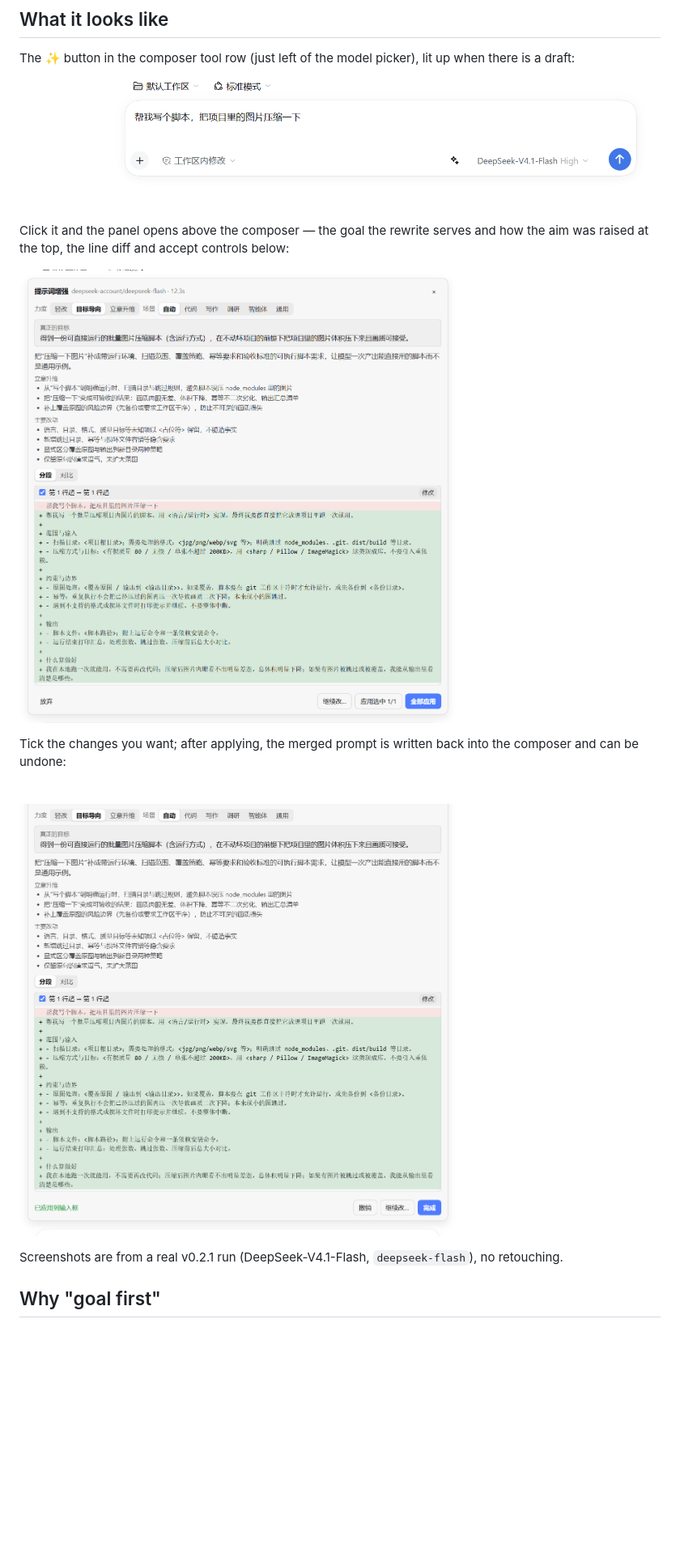
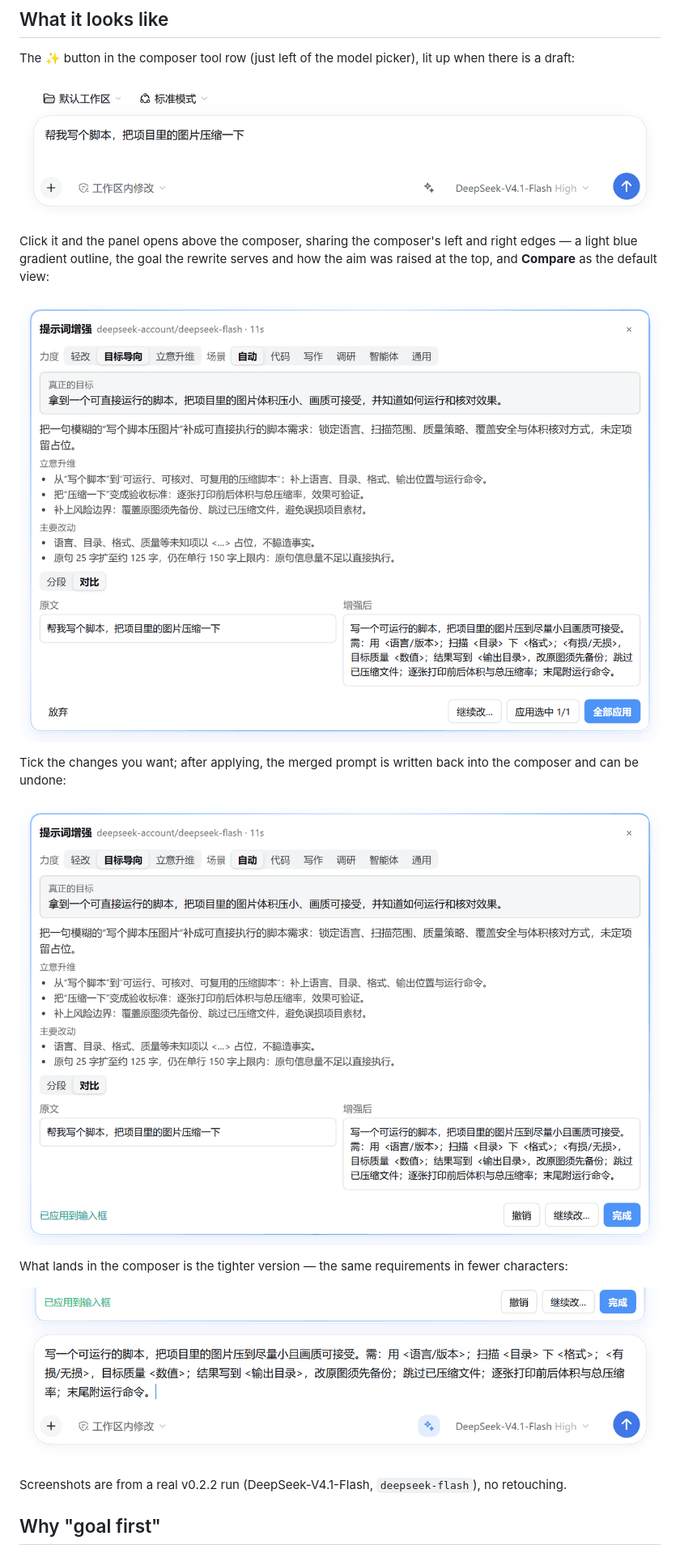
Before and after one commit to LONGSASASASASA/dsh-prompt-craft, a Markdown page: README.en.md, the part around one of its changes. Shown at 81% size. GitHub-like rendering; pictures changed too: docs/screenshots/composer-applied.png (added), docs/screenshots/composer-typed.png, docs/screenshots/panel-applied.png; blank space fills up the shorter version.

```diff
--- a/README.en.md
+++ b/README.en.md
@@ -12,7 +12,7 @@ The ✨ button in the composer tool row (just left of the model picker), lit up
 
 ![The ✨ button in the composer](docs/screenshots/composer-typed.png)
 
-Click it and the panel opens above the composer — the goal the rewrite serves and how the aim was raised at the top, the line diff and accept controls below:
+Click it and the panel opens above the composer, sharing the composer's left and right edges — a light blue gradient outline, the goal the rewrite serves and how the aim was raised at the top, and **Compare** as the default view:
 
 ![Result panel: goal, elevation and per-hunk accept](docs/screenshots/panel-result.png)
 
@@ -20,7 +20,11 @@ Tick the changes you want; after applying, the merged prompt is written back int
 
 ![Applied back into the composer](docs/screenshots/panel-applied.png)
 
-Screenshots are from a real v0.2.1 run (DeepSeek-V4.1-Flash, `deepseek-flash`), no retouching.
+What lands in the composer is the tighter version — the same requirements in fewer characters:
+
+![The composer after applying](docs/screenshots/composer-applied.png)
+
+Screenshots are from a real v0.2.2 run (DeepSeek-V4.1-Flash, `deepseek-flash`), no retouching.
 
 ## Why "goal first"
 
```
Also changed, not shown: other parts of README.en.md (+16 -19 lines), README.md (+22 -21 lines), docs/screenshots/panel-hunks.png (deleted), 12 other files.
